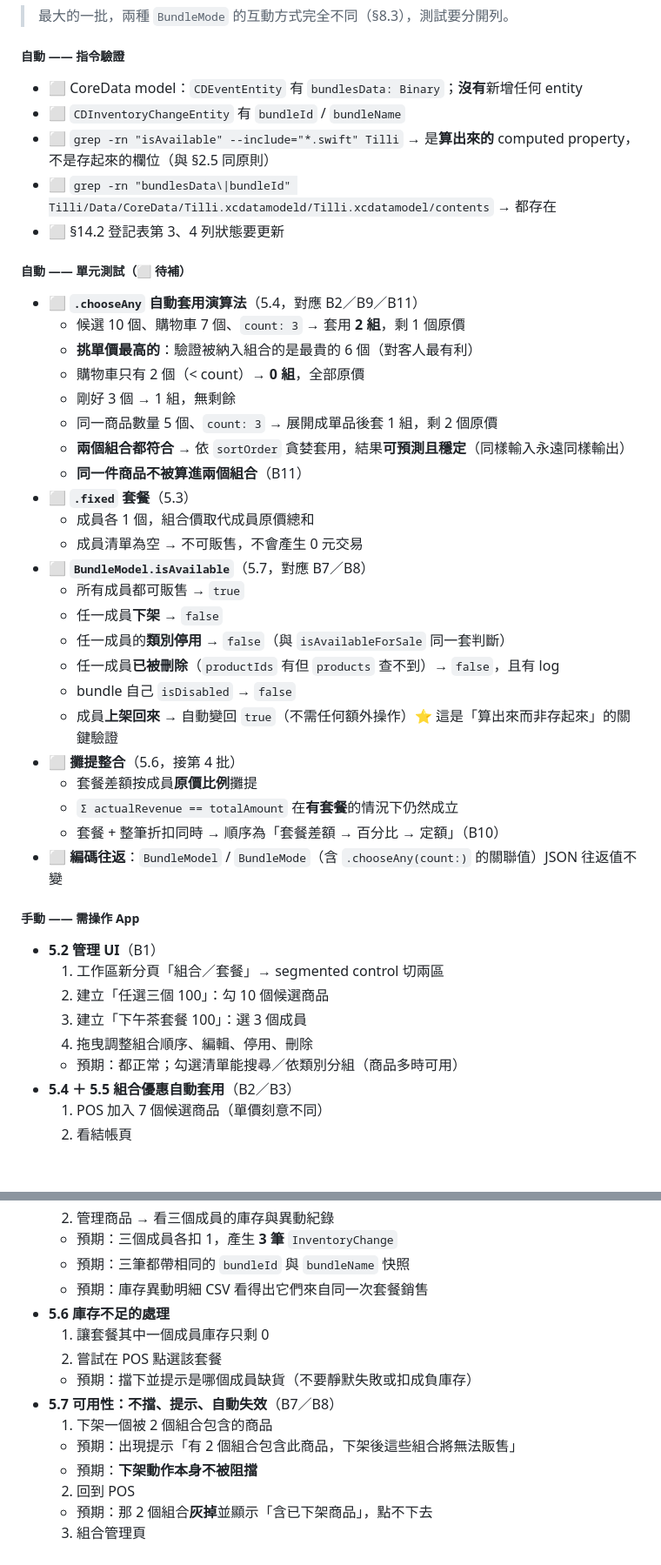
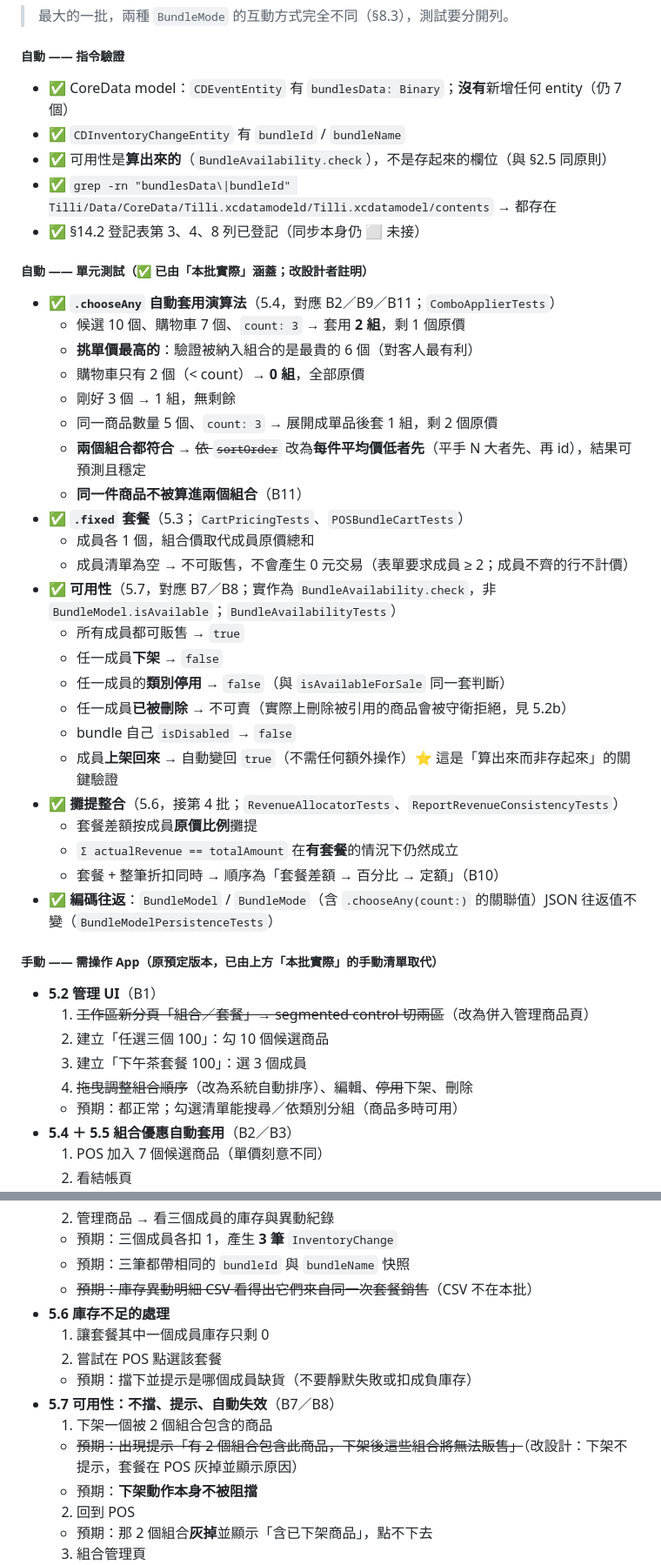
Before and after one commit to Phrase0/Tilli, a Markdown page: FEATURE_PLAN_V1.md, 2 parts joined by grey strips. Shown at 87% size. Drawn GitHub-style; blank space fills up the shorter version.

```diff
--- a/FEATURE_PLAN_V1.md
+++ b/FEATURE_PLAN_V1.md
@@ -1790,45 +1800,45 @@ grep -rnE "switch (discountType|discount\.type)" --include="*.swift" Tilli \
 
 ##### 自動 —— 指令驗證
 
-- ⬜ CoreData model：`CDEventEntity` 有 `bundlesData: Binary`；**沒有**新增任何 entity
-- ⬜ `CDInventoryChangeEntity` 有 `bundleId` / `bundleName`
-- ⬜ `grep -rn "isAvailable" --include="*.swift" Tilli` → 是**算出來的** computed property，不是存起來的欄位（與 §2.5 同原則）
-- ⬜ `grep -rn "bundlesData\|bundleId" Tilli/Data/CoreData/Tilli.xcdatamodeld/Tilli.xcdatamodel/contents` → 都存在
-- ⬜ §14.2 登記表第 3、4 列狀態要更新
-
-##### 自動 —— 單元測試（⬜ 待補）
-
-- ⬜ **`.chooseAny` 自動套用演算法**（5.4，對應 B2／B9／B11）
+- ✅ CoreData model：`CDEventEntity` 有 `bundlesData: Binary`；**沒有**新增任何 entity（仍 7 個）
+- ✅ `CDInventoryChangeEntity` 有 `bundleId` / `bundleName`
+- ✅ 可用性是**算出來的**（`BundleAvailability.check`），不是存起來的欄位（與 §2.5 同原則）
+- ✅ `grep -rn "bundlesData\|bundleId" Tilli/Data/CoreData/Tilli.xcdatamodeld/Tilli.xcdatamodel/contents` → 都存在
+- ✅ §14.2 登記表第 3、4、8 列已登記（同步本身仍 ⬜ 未接）
+
+##### 自動 —— 單元測試（✅ 已由「本批實際」涵蓋；改設計者註明）
+
+- ✅ **`.chooseAny` 自動套用演算法**（5.4，對應 B2／B9／B11；`ComboApplierTests`）
   - 候選 10 個、購物車 7 個、`count: 3` → 套用 **2 組**，剩 1 個原價
   - **挑單價最高的**：驗證被納入組合的是最貴的 6 個（對客人最有利）
   - 購物車只有 2 個（< count）→ **0 組**，全部原價
   - 剛好 3 個 → 1 組，無剩餘
   - 同一商品數量 5 個、`count: 3` → 展開成單品後套 1 組，剩 2 個原價
-  - **兩個組合都符合** → 依 `sortOrder` 貪婪套用，結果**可預測且穩定**（同樣輸入永遠同樣輸出）
+  - **兩個組合都符合** → ~~依 `sortOrder`~~ 改為**每件平均價低者先**（平手 N 大者先、再 id），結果可預測且穩定
   - **同一件商品不被算進兩個組合**（B11）
-- ⬜ **`.fixed` 套餐**（5.3）
+- ✅ **`.fixed` 套餐**（5.3；`CartPricingTests`、`POSBundleCartTests`）
   - 成員各 1 個，組合價取代成員原價總和
-  - 成員清單為空 → 不可販售，不會產生 0 元交易
-- ⬜ **`BundleModel.isAvailable`**（5.7，對應 B7／B8）
+  - 成員清單為空 → 不可販售，不會產生 0 元交易（表單要求成員 ≥ 2；成員不齊的行不計價）
+- ✅ **可用性**（5.7，對應 B7／B8；實作為 `BundleAvailability.check`，非 `BundleModel.isAvailable`；`BundleAvailabilityTests`）
   - 所有成員都可販售 → `true`
   - 任一成員**下架** → `false`
   - 任一成員的**類別停用** → `false`（與 `isAvailableForSale` 同一套判斷）
-  - 任一成員**已被刪除**（`productIds` 有但 `products` 查不到）→ `false`，且有 log
+  - 任一成員**已被刪除** → 不可賣（實際上刪除被引用的商品會被守衛拒絕，見 5.2b）
   - bundle 自己 `isDisabled` → `false`
   - 成員**上架回來** → 自動變回 `true`（不需任何額外操作）⭐ 這是「算出來而非存起來」的關鍵驗證
-- ⬜ **攤提整合**（5.6，接第 4 批）
+- ✅ **攤提整合**（5.6，接第 4 批；`RevenueAllocatorTests`、`ReportRevenueConsistencyTests`）
   - 套餐差額按成員**原價比例**攤提
   - `Σ actualRevenue == totalAmount` 在**有套餐**的情況下仍然成立
   - 套餐 + 整筆折扣同時 → 順序為「套餐差額 → 百分比 → 定額」（B10）
-- ⬜ **編碼往返**：`BundleModel` / `BundleMode`（含 `.chooseAny(count:)` 的關聯值）JSON 往返值不變
-
-##### 手動 —— 需操作 App
+- ✅ **編碼往返**：`BundleModel` / `BundleMode`（含 `.chooseAny(count:)` 的關聯值）JSON 往返值不變（`BundleModelPersistenceTests`）
+
+##### 手動 —— 需操作 App（原預定版本，已由上方「本批實際」的手動清單取代）
 
 - **5.2 管理 UI**（B1）
-  1. 工作區新分頁「組合／套餐」→ segmented control 切兩區
+  1. ~~工作區新分頁「組合／套餐」→ segmented control 切兩區~~（改為併入管理商品頁）
   2. 建立「任選三個 100」：勾 10 個候選商品
   3. 建立「下午茶套餐 100」：選 3 個成員
-  4. 拖曳調整組合順序、編輯、停用、刪除
+  4. ~~拖曳調整組合順序~~（改為系統自動排序）、編輯、~~停用~~下架、刪除
   - 預期：都正常；勾選清單能搜尋／依類別分組（商品多時可用）
 - **5.4 ＋ 5.5 組合優惠自動套用**（B2／B3）
   1. POS 加入 7 個候選商品（單價刻意不同）
@@ -1847,14 +1857,14 @@ grep -rnE "switch (discountType|discount\.type)" --include="*.swift" Tilli \
   2. 管理商品 → 看三個成員的庫存與異動紀錄
   - 預期：三個成員各扣 1，產生 **3 筆** `InventoryChange`
   - 預期：三筆都帶相同的 `bundleId` 與 `bundleName` 快照
-  - 預期：庫存異動明細 CSV 看得出它們來自同一次套餐銷售
+  - ~~預期：庫存異動明細 CSV 看得出它們來自同一次套餐銷售~~（CSV 不在本批）
 - **5.6 庫存不足的處理**
   1. 讓套餐其中一個成員庫存只剩 0
   2. 嘗試在 POS 點選該套餐
   - 預期：擋下並提示是哪個成員缺貨（不要靜默失敗或扣成負庫存）
 - **5.7 可用性：不擋、提示、自動失效**（B7／B8）
   1. 下架一個被 2 個組合包含的商品
-  - 預期：出現提示「有 2 個組合包含此商品，下架後這些組合將無法販售」
+  - ~~預期：出現提示「有 2 個組合包含此商品，下架後這些組合將無法販售」~~（改設計：下架不提示，套餐在 POS 灰掉並顯示原因）
   - 預期：**下架動作本身不被阻擋**
   2. 回到 POS
   - 預期：那 2 個組合**灰掉**並顯示「含已下架商品」，點不下去
```
Also changed, not shown: other parts of FEATURE_PLAN_V1.md (+43 -32 lines), 2 other files.
